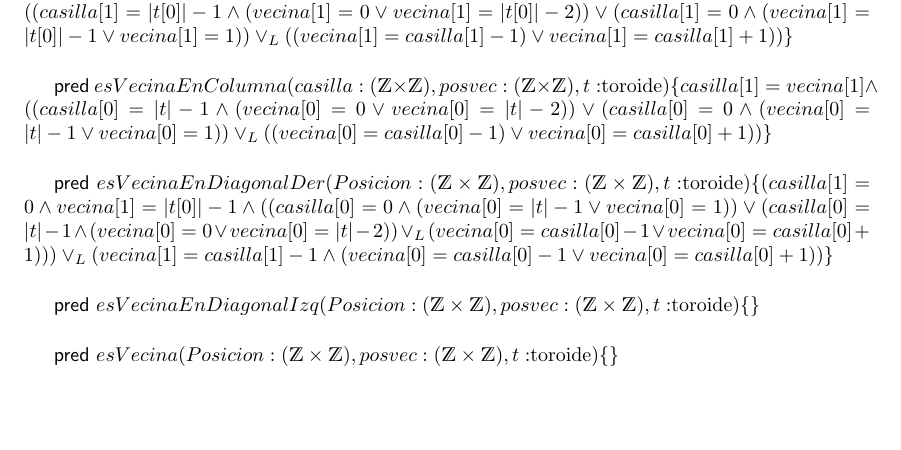
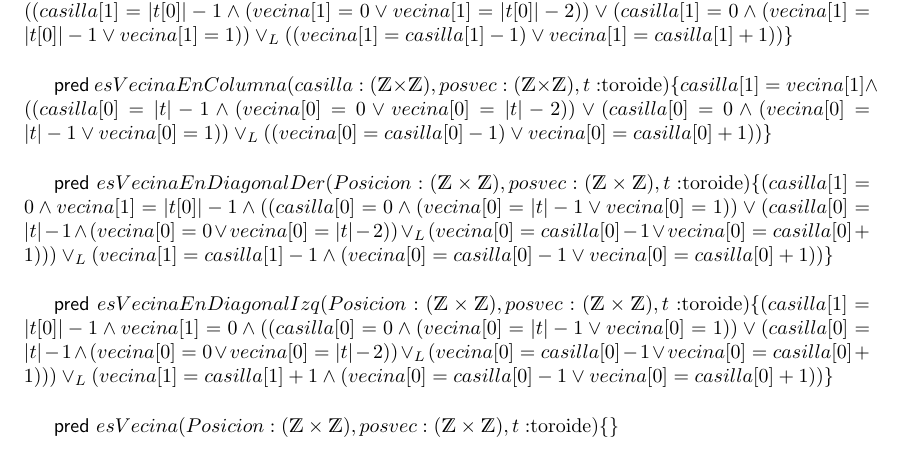
Before and after one commit to eliasgreen18/TPE, a LaTeX document (TPE.tex): part of page 2 of 3, cut so that both start at the same text, the shorter picture padded with empty space. Compiled offline with pdfLaTeX.

Commit message:
agrego esVecinaEnDiagonalIzquierda. Muy parecida a diagonalDErecha

```diff
--- a/TPE.tex
+++ b/TPE.tex
@@ -62,7 +62,7 @@
 
         	\auxpred{esVecinaEnDiagonalDer}{Posicion : (\ent \times \ent), posvec : (\ent \times \ent), t: $toroide$ }{(casilla[1]=0 \land vecina[1]= \longitud{t[0]}-1 \land ((casilla[0]= 0 \land (vecina[0]= \longitud{t}-1 \lor vecina[0]=1)) \lor (casilla[0]=\longitud {t}-1 \land (vecina[0]=0 \lor vecina[0]=\longitud{t}-2)) \oLuego (vecina[0]=casilla[0]-1 \lor vecina[0]=casilla[0]+1))) \oLuego (vecina[1]=casilla[1]-1 \land (vecina[0]=casilla[0]-1 \lor vecina[0]=casilla[0]+1))} \\
 
-        	\auxpred{esVecinaEnDiagonalIzq}{Posicion : (\ent \times \ent), posvec : (\ent \times \ent), t: $toroide$ }{} \\
+        	\auxpred{esVecinaEnDiagonalIzq}{Posicion : (\ent \times \ent), posvec : (\ent \times \ent), t: $toroide$ }{(casilla[1]=\longitud{t[0]}-1 \land vecina[1]= 0 \land ((casilla[0]= 0 \land (vecina[0]= \longitud{t}-1 \lor vecina[0]=1)) \lor (casilla[0]=\longitud {t}-1 \land (vecina[0]=0 \lor vecina[0]=\longitud{t}-2)) \oLuego (vecina[0]=casilla[0]-1 \lor vecina[0]=casilla[0]+1))) \oLuego (vecina[1]=casilla[1]+1 \land (vecina[0]=casilla[0]-1 \lor vecina[0]=casilla[0]+1))} \\
 
         	\auxpred{esVecina}{Posicion : (\ent \times \ent), posvec : (\ent \times \ent), t: $toroide$ }{} \\
 
```
